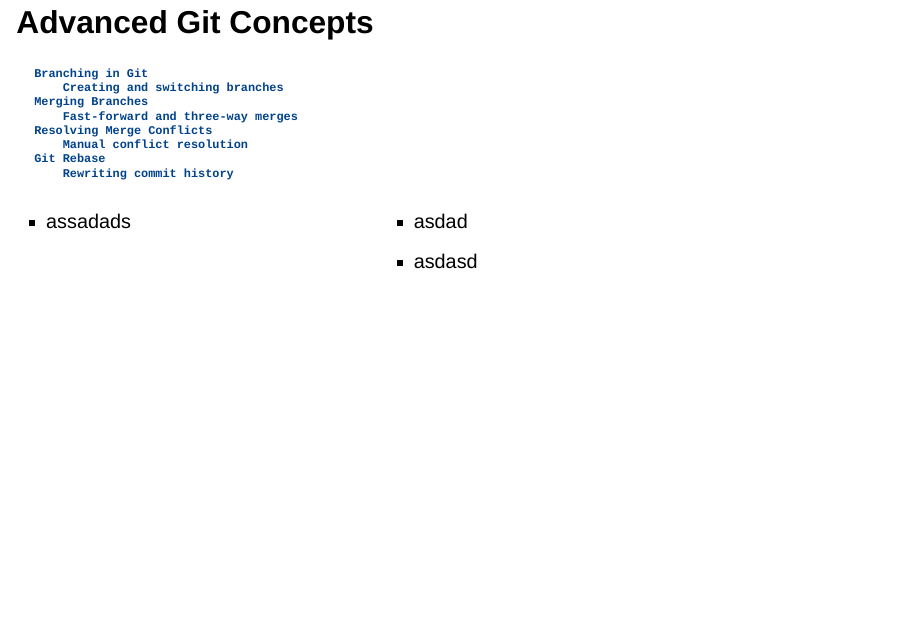
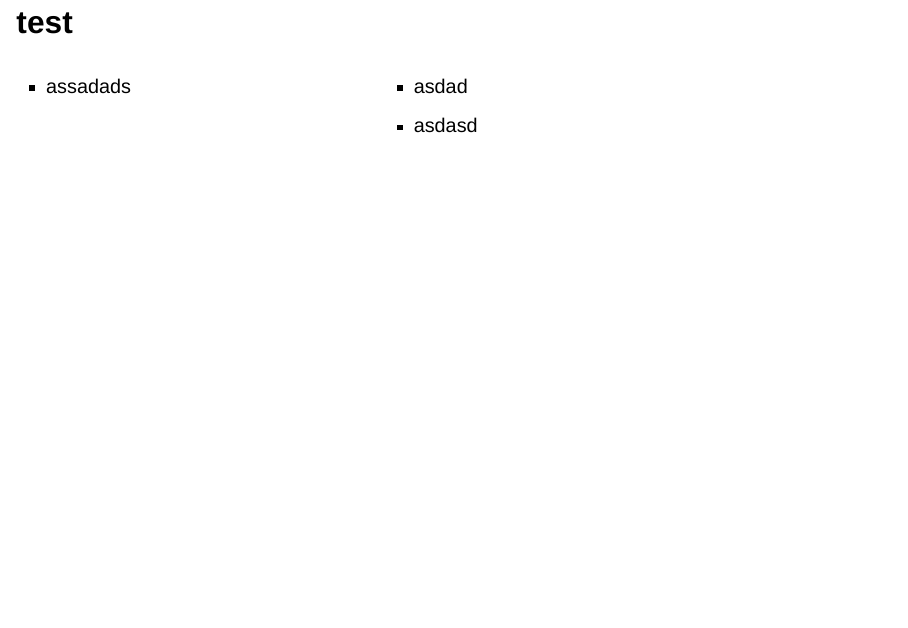
Before and after one commit to usr110/quarto-course-website-cdh-reproducible-research-workshop, a Quarto document (slides/overview.qmd): page 13 of 19 before the commit and page 14 of 20 after it. Rendered offline with R 4.5, knitr and Pandoc in place of Quarto, with nearby package versions; drawn as Slidy slides in place of the format the file asks for.

Commit message:
Add test page

````diff
--- a/slides/overview.qmd
+++ b/slides/overview.qmd
@@ -118,8 +117,8 @@ Resolving Merge Conflicts
     Manual conflict resolution
 Git Rebase
     Rewriting commit history
-```
 
+## test
 ::::: columns
 ::: {.column width="40%"}
 -   assadads
````
Also changed, not shown: slides/overview.qmd (1 more changed lines).
